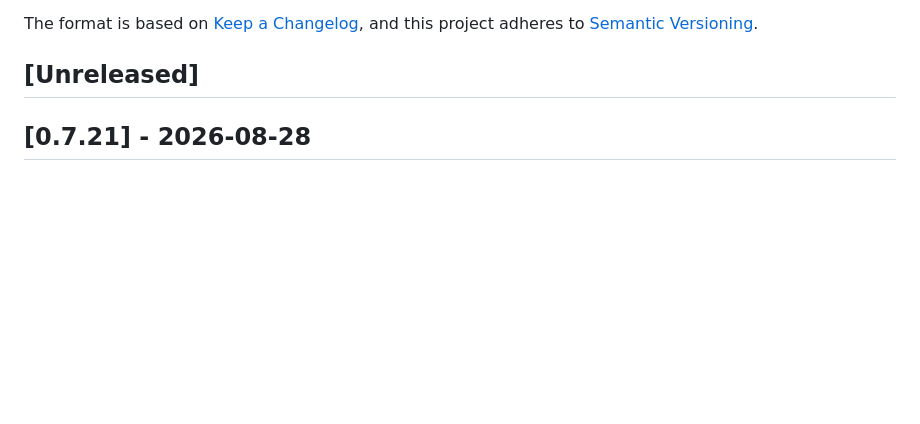
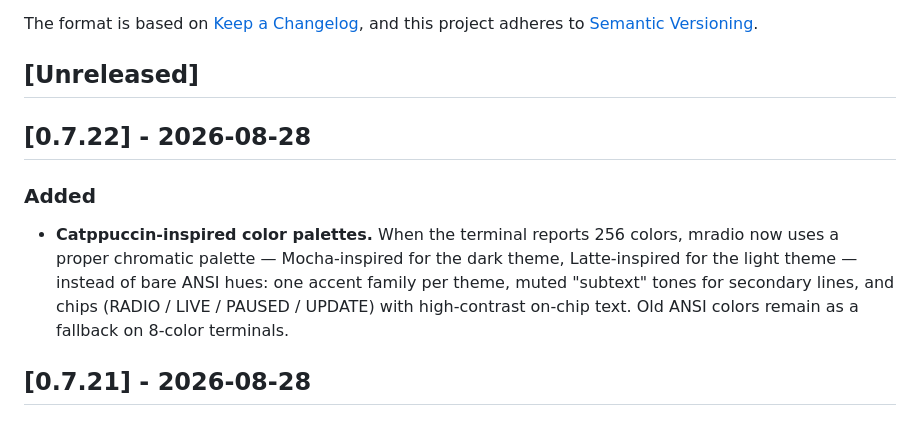
Before and after one commit to Marcus1571/mradio, a Markdown page: CHANGELOG.md, the part around the change. GitHub-like rendering; blank space fills up the shorter version.

```diff
--- a/CHANGELOG.md
+++ b/CHANGELOG.md
@@ -6,6 +6,17 @@ The format is based on [Keep a Changelog](https://keepachangelog.com/en/1.1.0/),
 and this project adheres to [Semantic Versioning](https://semver.org/spec/v2.0.0.html).
 
 ## [Unreleased]
+
+## [0.7.22] - 2026-08-28
+
+### Added
+
+- **Catppuccin-inspired color palettes.** When the terminal reports 256 colors,
+  mradio now uses a proper chromatic palette — Mocha-inspired for the dark
+  theme, Latte-inspired for the light theme — instead of bare ANSI hues:
+  one accent family per theme, muted "subtext" tones for secondary lines, and
+  chips (RADIO / LIVE / PAUSED / UPDATE) with high-contrast on-chip text. Old
+  ANSI colors remain as a fallback on 8-color terminals.
 
 ## [0.7.21] - 2026-08-28
 
```
Also changed, not shown: .opencode/MEMORY.md (+9 -2 lines), README.md (+1 -1 lines), docs/mradio-preview.png, 2 other files.
